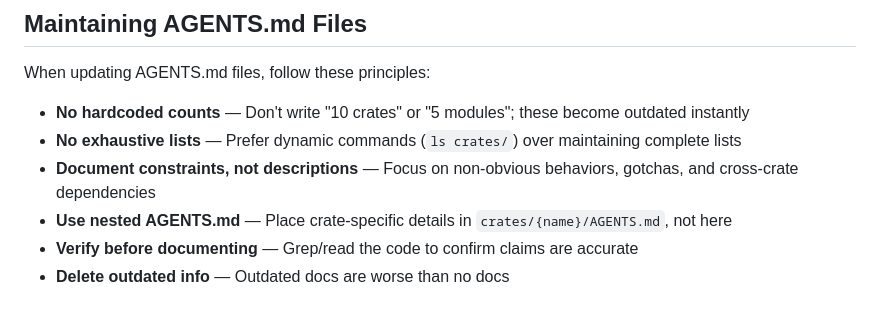
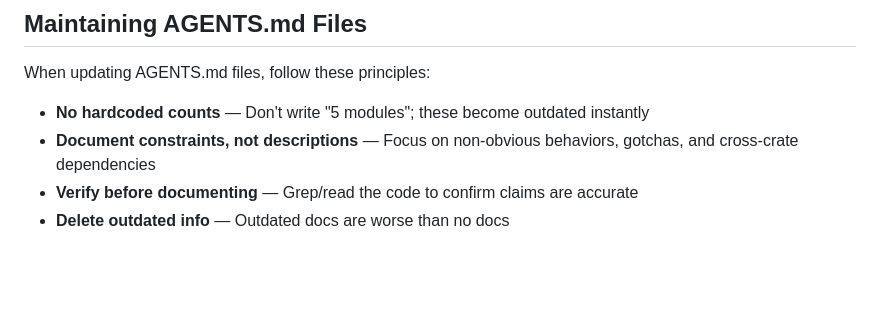
Before and after one commit to tajemniktv/TajsOS, a Markdown page: AGENTS.md, the part around the change. Drawn GitHub-style; blank space fills up the shorter version.

```diff
--- a/AGENTS.md
+++ b/AGENTS.md
@@ -13,11 +13,9 @@ execution feel like operating heavy machinery.
 
 When updating AGENTS.md files, follow these principles:
 
-- **No hardcoded counts** — Don't write "10 crates" or "5 modules"; these become outdated instantly
-- **No exhaustive lists** — Prefer dynamic commands (`ls crates/`) over maintaining complete lists
+- **No hardcoded counts** — Don't write "5 modules"; these become outdated instantly
 - **Document constraints, not descriptions** — Focus on non-obvious behaviors, gotchas, and
   cross-crate dependencies
-- **Use nested AGENTS.md** — Place crate-specific details in `crates/{name}/AGENTS.md`, not here
 - **Verify before documenting** — Grep/read the code to confirm claims are accurate
 - **Delete outdated info** — Outdated docs are worse than no docs
 
```
